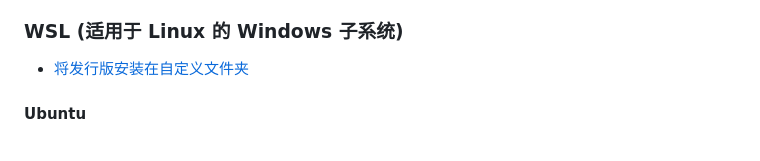
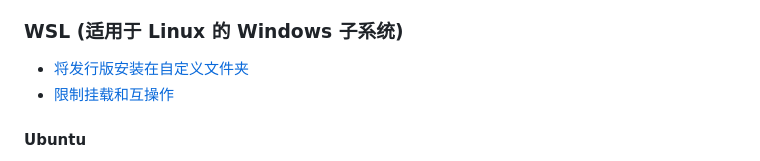
Before and after one commit to DuckDuckStudio/Articles, a Markdown page: README.md, the part around the change. Rendered like a GitHub page.

Commit message:
[新] WSL > 限制挂载和互操作

```diff
--- a/README.md
+++ b/README.md
@@ -113,6 +113,7 @@
 
 ### WSL (适用于 Linux 的 Windows 子系统)
 - [将发行版安装在自定义文件夹](https://duckduckstudio.github.io/Articles/#/信息速查/WSL/安装在自定义文件夹)
+- [限制挂载和互操作](https://duckduckstudio.github.io/Articles/#/信息速查/WSL/限制挂载和互操作)
 
 #### Ubuntu
 - [新建非 root 用户](https://duckduckstudio.github.io/Articles/#/信息速查/WSL/Ubuntu/新建非root用户)
```
Also changed, not shown: docs/README.md (+1 -0 lines), 1 other file.
